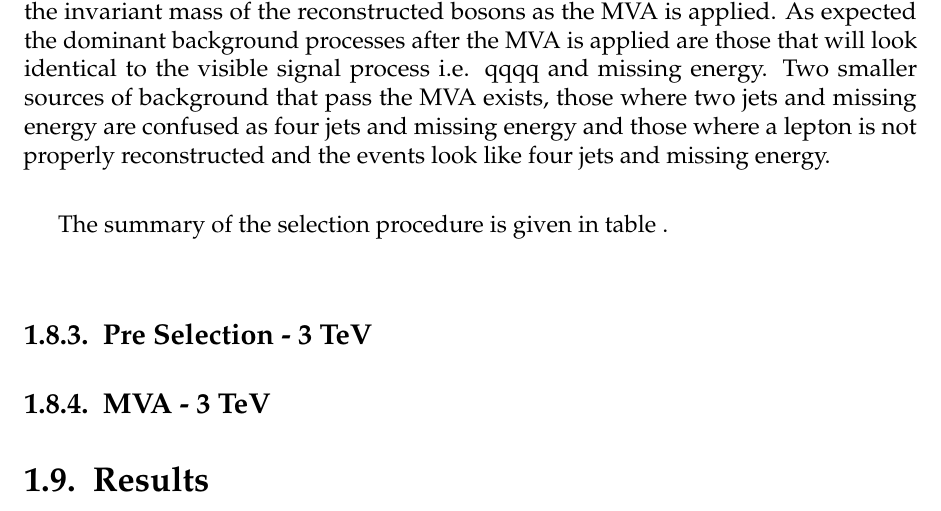
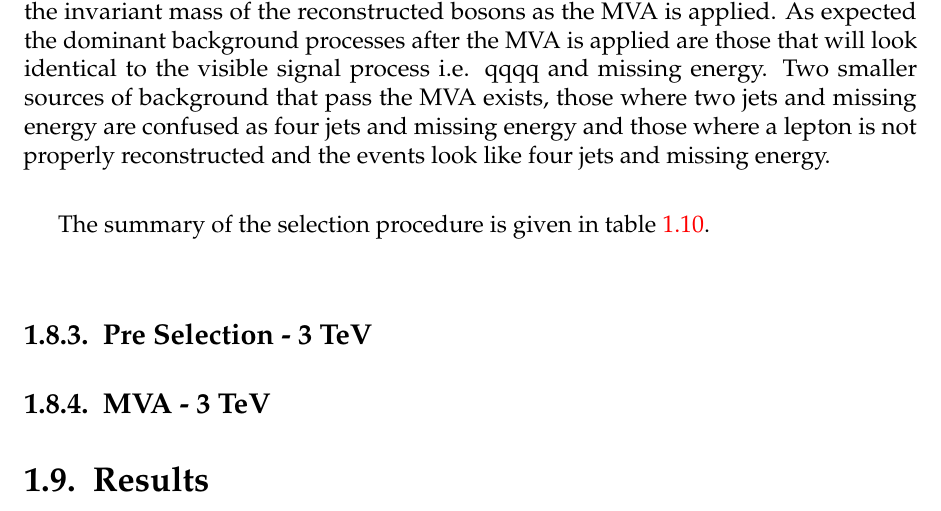
Before and after one commit to StevenGreen1/Thesis, a LaTeX thesis (thesis.tex, which reads PhysicsAnalysis/PhysicsAnalysis.tex): part of page 38 of 57, cut so that both start at the same text. Compiled offline with pdfLaTeX; a LaTeX package or settings file that is missing is left out.

Commit message:
Commit for draft print.

```diff
--- a/PhysicsAnalysis/PhysicsAnalysis.tex
+++ b/PhysicsAnalysis/PhysicsAnalysis.tex
@@ -664,7 +664,7 @@ $\gamma_{\text{BS}}\gamma_{\text{BS}} \rightarrow \text{qqqq}$ & 32,109,300 & 0
 \label{table:postmvanumbers1400GeV}
 \end{table}
 
-The summary of the selection procedure is given in table .
+The summary of the selection procedure is given in table \ref{table:selectionsummary1400GeV}.
 
 \begin{table}[h!]
 \centering
```
Also changed, not shown: thesis.pdf.
